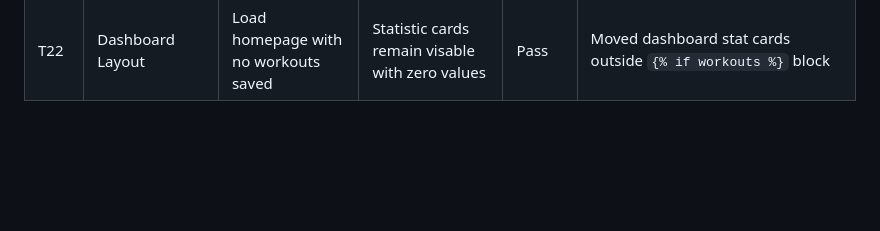
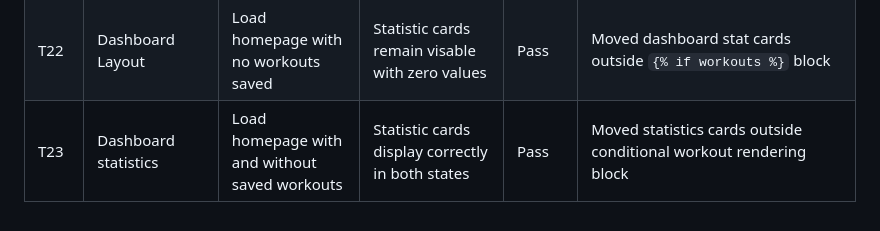
Before and after one commit to DarthCookie45/Workout-tracker-app, a Markdown page: README.md, the part around the change. Drawn GitHub-style; blank space fills up the shorter version.

Commit message:
Add test log for statistic cards

```diff
--- a/README.md
+++ b/README.md
@@ -24,3 +24,4 @@
 | T20     | Workout form styling | Open Add Workout page                           | Workout Name field styled consistently with palceholders | Fail   | Widget key in `forms.py` did not match model field name                                                    |
 | T21     | Workout form styling | Open Add Workout page                           | Workout Name field styled correctly                      | Pass   | Corrected widget key to match model field name                                                             |
 | T22     | Dashboard Layout     | Load homepage with no workouts saved            | Statistic cards remain visable with zero values          | Pass   | Moved dashboard stat cards outside `{% if workouts %}` block                                               |
+| T23     | Dashboard statistics | Load homepage with and without saved workouts   | Statistic cards display correctly in both states         | Pass   | Moved statistics cards outside conditional workout rendering block                                         |
```
